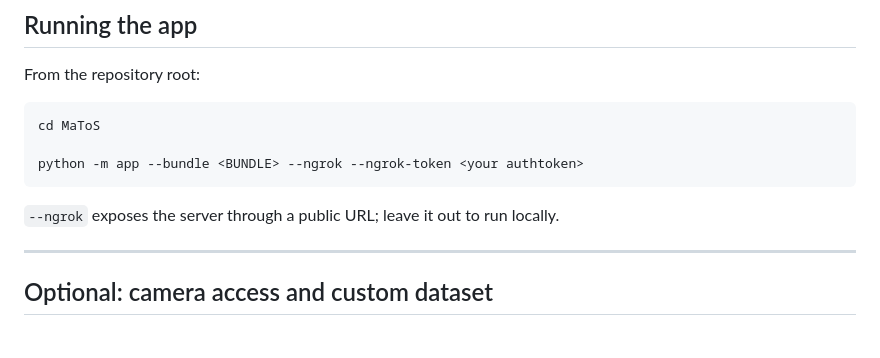
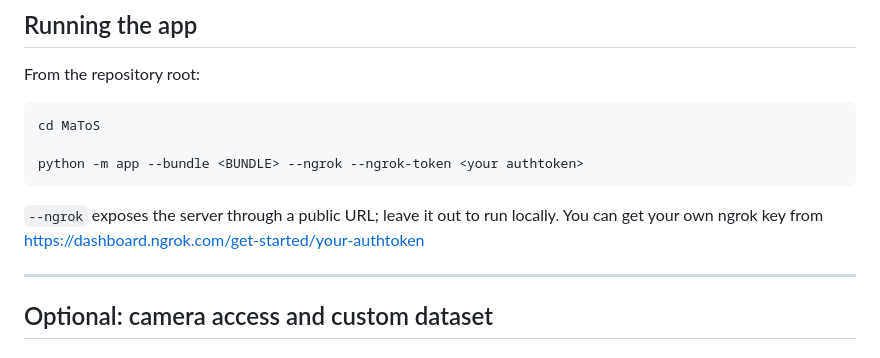
Before and after one commit to trix-raf/MaToS, a Markdown page: README.md, the part around the change. GitHub-like rendering.

Commit message:
Added ngrok link

````diff
--- a/README.md
+++ b/README.md
@@ -117,7 +117,7 @@ cd MaToS
 python -m app --bundle <BUNDLE> --ngrok --ngrok-token <your authtoken>
 ```
 
-`--ngrok` exposes the server through a public URL; leave it out to run locally.
+`--ngrok` exposes the server through a public URL; leave it out to run locally. You can get your own ngrok key from https://dashboard.ngrok.com/get-started/your-authtoken
 
 ---
 
````
